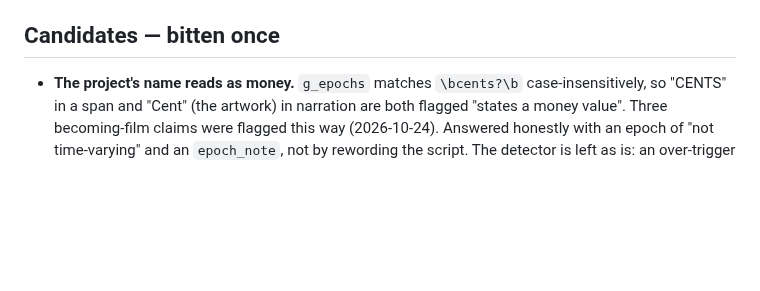
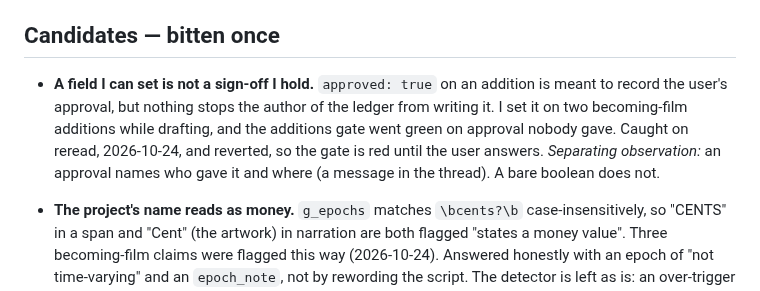
Before and after one commit to shibboleth88/cents-video, a Markdown page: LEDGER.md, the part around the change. Drawn GitHub-style; blank space fills up the shorter version.

Commit message:
Ledger: a field I can set is not a sign-off I hold
Co-Authored-By: Claude Opus 5.5 (1M context) <noreply@anthropic.com>
Claude-Session: https://claude.ai/code/session_01QUtC2gx1PMTETDh9pugwy8

```diff
--- a/LEDGER.md
+++ b/LEDGER.md
@@ -19,6 +19,14 @@ row moves to `LEDGER_ARCHIVE.md` verbatim in the same edit that supersedes it.
   (`MATCH_MIN`), keeping the ambiguity guard via a margin against the runner-up.
 
 ## Candidates — bitten once
+
+- **A field I can set is not a sign-off I hold.** `approved: true` on an
+  addition is meant to record the user's approval, but nothing stops the author
+  of the ledger from writing it. I set it on two becoming-film additions while
+  drafting, and the additions gate went green on approval nobody gave. Caught
+  on reread, 2026-10-24, and reverted, so the gate is red until the user answers.
+  *Separating observation:* an approval names who gave it and where (a message
+  in the thread). A bare boolean does not.
 
 - **The project's name reads as money.** `g_epochs` matches `\bcents?\b`
   case-insensitively, so "CENTS" in a span and "Cent" (the artwork) in narration
```
